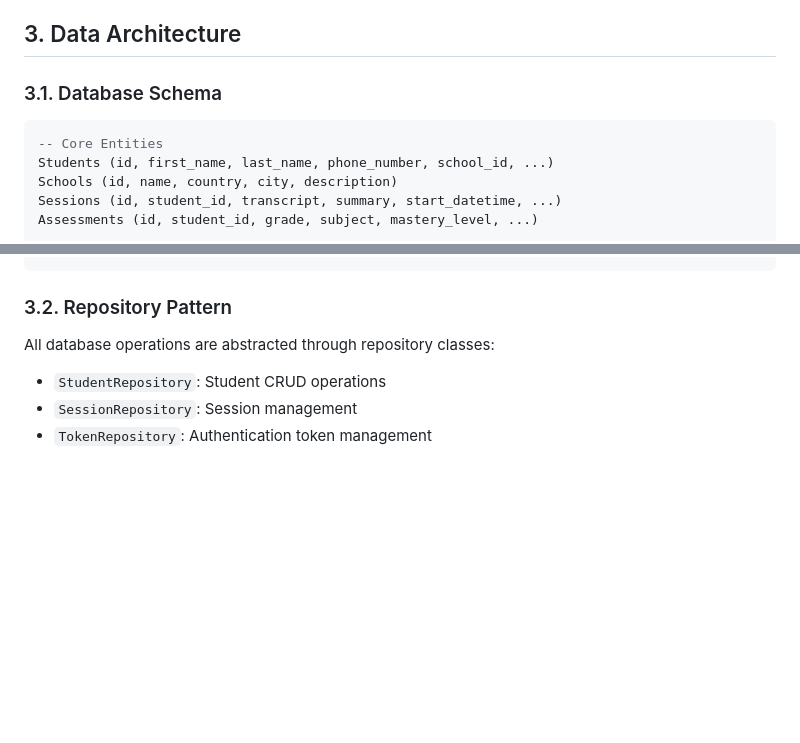
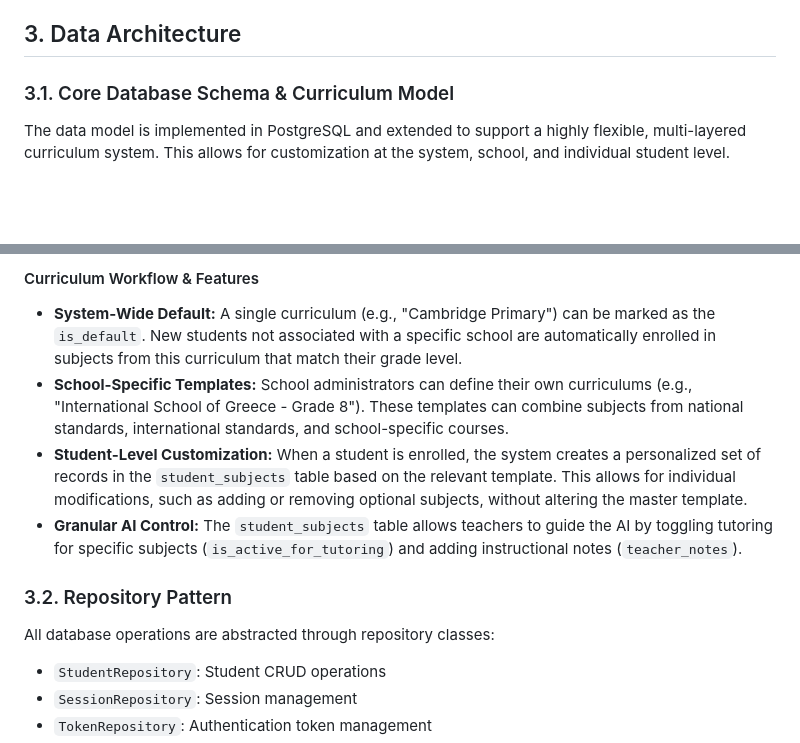
Before and after one commit to henrikthome-arch/ai-tutor, a Markdown page: ARCHITECTURE.md, 2 parts joined by grey strips. GitHub-like rendering; blank space fills up the shorter version.

````diff
--- a/ARCHITECTURE.md
+++ b/ARCHITECTURE.md
@@ -96,12 +96,7 @@ The AI Tutor system is a cloud-native, PostgreSQL-backed platform that provides
 
 ## 3. Data Architecture
 
-### 3.1. Database Schema
+### 3.1. Core Database Schema & Curriculum Model
 
-```sql
--- Core Entities
-Students (id, first_name, last_name, phone_number, school_id, ...)
-Schools (id, name, country, city, description)
-Sessions (id, student_id, transcript, summary, start_datetime, ...)
-Assessments (id, student_id, grade, subject, mastery_level, ...)
+The data model is implemented in PostgreSQL and extended to support a highly flexible, multi-layered curriculum system. This allows for customization at the system, school, and individual student level.
 
@@ -116,4 +155,11 @@ StudentProgress (id, student_id, subject, proficiency_level, ...)
 ```
+
+#### Curriculum Workflow & Features
+
+-   **System-Wide Default:** A single curriculum (e.g., "Cambridge Primary") can be marked as the `is_default`. New students not associated with a specific school are automatically enrolled in subjects from this curriculum that match their grade level.
+-   **School-Specific Templates:** School administrators can define their own curriculums (e.g., "International School of Greece - Grade 8"). These templates can combine subjects from national standards, international standards, and school-specific courses.
+-   **Student-Level Customization:** When a student is enrolled, the system creates a personalized set of records in the `student_subjects` table based on the relevant template. This allows for individual modifications, such as adding or removing optional subjects, without altering the master template.
+-   **Granular AI Control:** The `student_subjects` table allows teachers to guide the AI by toggling tutoring for specific subjects (`is_active_for_tutoring`) and adding instructional notes (`teacher_notes`).
 
 ### 3.2. Repository Pattern
 
````
Also changed, not shown: other parts of ARCHITECTURE.md (+51 -7 lines), REQUIREMENTS.md (+9 -4 lines).
